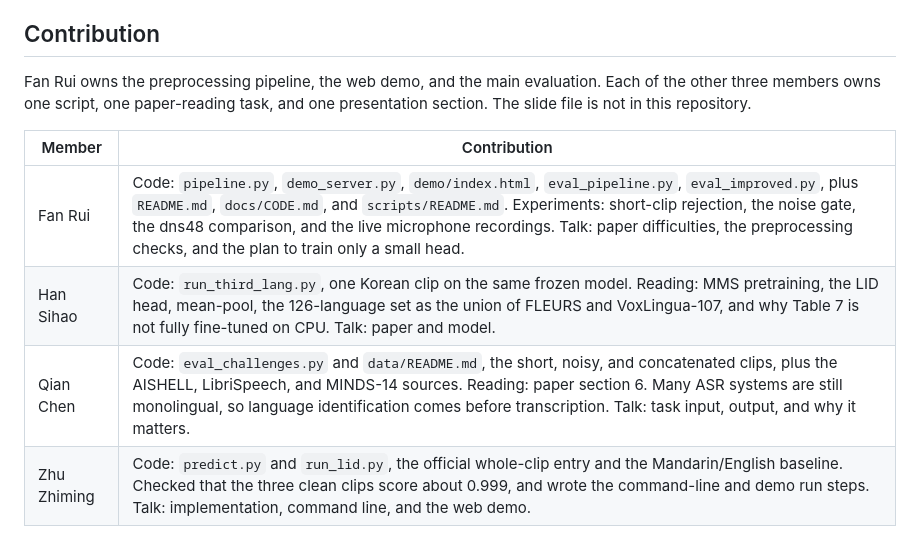
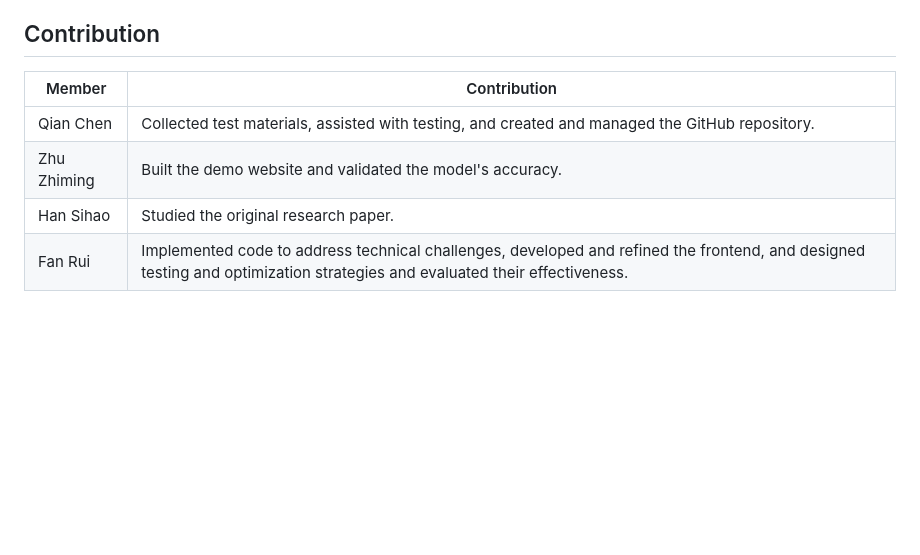
Before and after one commit to 3099419956/AIE1903-G3-Spoken-Language-Identification, a Markdown page: README.md, the part around the change. GitHub-like rendering; blank space fills up the shorter version.

Commit message:
docs: update team contributions

```diff
--- a/README.md
+++ b/README.md
@@ -94,11 +94,9 @@ python -m compileall -q scripts
 
 ## Contribution
 
-Fan Rui owns the preprocessing pipeline, the web demo, and the main evaluation. Each of the other three members owns one script, one paper-reading task, and one presentation section. The slide file is not in this repository.
-
 | Member | Contribution |
-|--------|----------------|
-| Fan Rui | Code: `pipeline.py`, `demo_server.py`, `demo/index.html`, `eval_pipeline.py`, `eval_improved.py`, plus `README.md`, `docs/CODE.md`, and `scripts/README.md`. Experiments: short-clip rejection, the noise gate, the dns48 comparison, and the live microphone recordings. Talk: paper difficulties, the preprocessing checks, and the plan to train only a small head. |
-| Han Sihao | Code: `run_third_lang.py`, one Korean clip on the same frozen model. Reading: MMS pretraining, the LID head, mean-pool, the 126-language set as the union of FLEURS and VoxLingua-107, and why Table 7 is not fully fine-tuned on CPU. Talk: paper and model. |
-| Qian Chen | Code: `eval_challenges.py` and `data/README.md`, the short, noisy, and concatenated clips, plus the AISHELL, LibriSpeech, and MINDS-14 sources. Reading: paper section 6. Many ASR systems are still monolingual, so language identification comes before transcription. Talk: task input, output, and why it matters. |
-| Zhu Zhiming | Code: `predict.py` and `run_lid.py`, the official whole-clip entry and the Mandarin/English baseline. Checked that the three clean clips score about 0.999, and wrote the command-line and demo run steps. Talk: implementation, command line, and the web demo. |
+|--------|--------------|
+| Qian Chen | Collected test materials, assisted with testing, and created and managed the GitHub repository. |
+| Zhu Zhiming | Built the demo website and validated the model's accuracy. |
+| Han Sihao | Studied the original research paper. |
+| Fan Rui | Implemented code to address technical challenges, developed and refined the frontend, and designed testing and optimization strategies and evaluated their effectiveness. |
```
